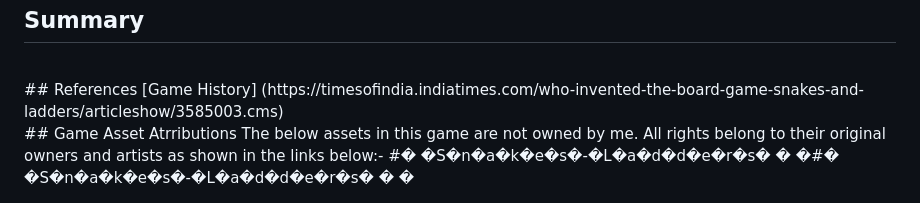
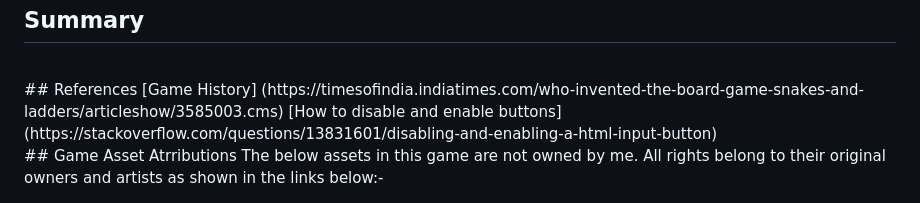
Before and after one commit to May-Moe-Oo/2Players_Snake_N_Ladder, a Markdown page: readMe.md, the part around the change. Drawn GitHub-style.

```diff
--- a/readMe.md
+++ b/readMe.md
@@ -79,11 +79,7 @@ to add code snippets here
 <br>
 ## References
 [Game History] (https://timesofindia.indiatimes.com/who-invented-the-board-game-snakes-and-ladders/articleshow/3585003.cms)
+[How to disable and enable buttons] (https://stackoverflow.com/questions/13831601/disabling-and-enabling-a-html-input-button)
 <br>
 ## Game Asset Atrributions
 The below assets in this game are not owned by me. All rights belong to their original owners and artists as shown in the links below:-
-#� �S�n�a�k�e�s�-�L�a�d�d�e�r�s�
-�
-�#� �S�n�a�k�e�s�-�L�a�d�d�e�r�s�
-�
-�
```
